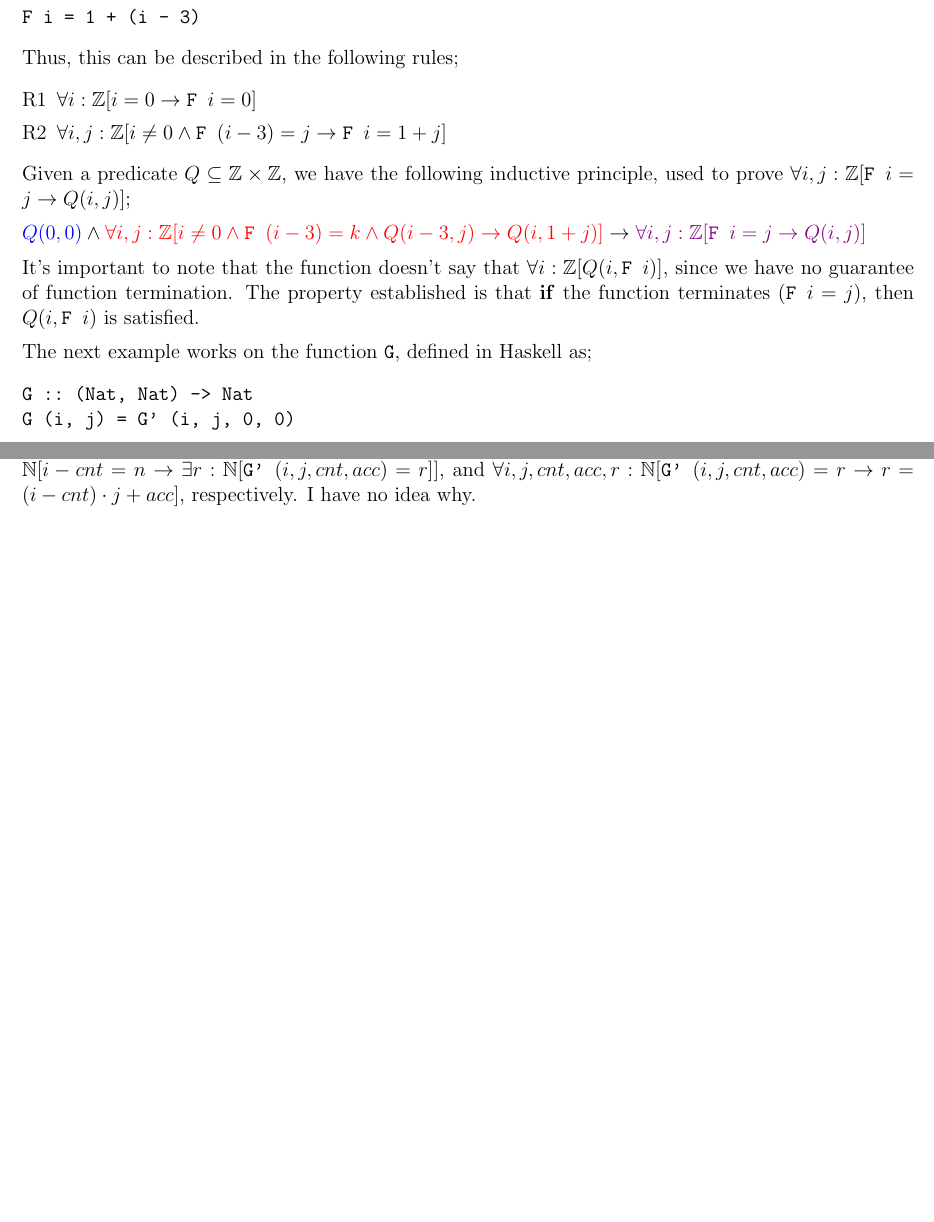
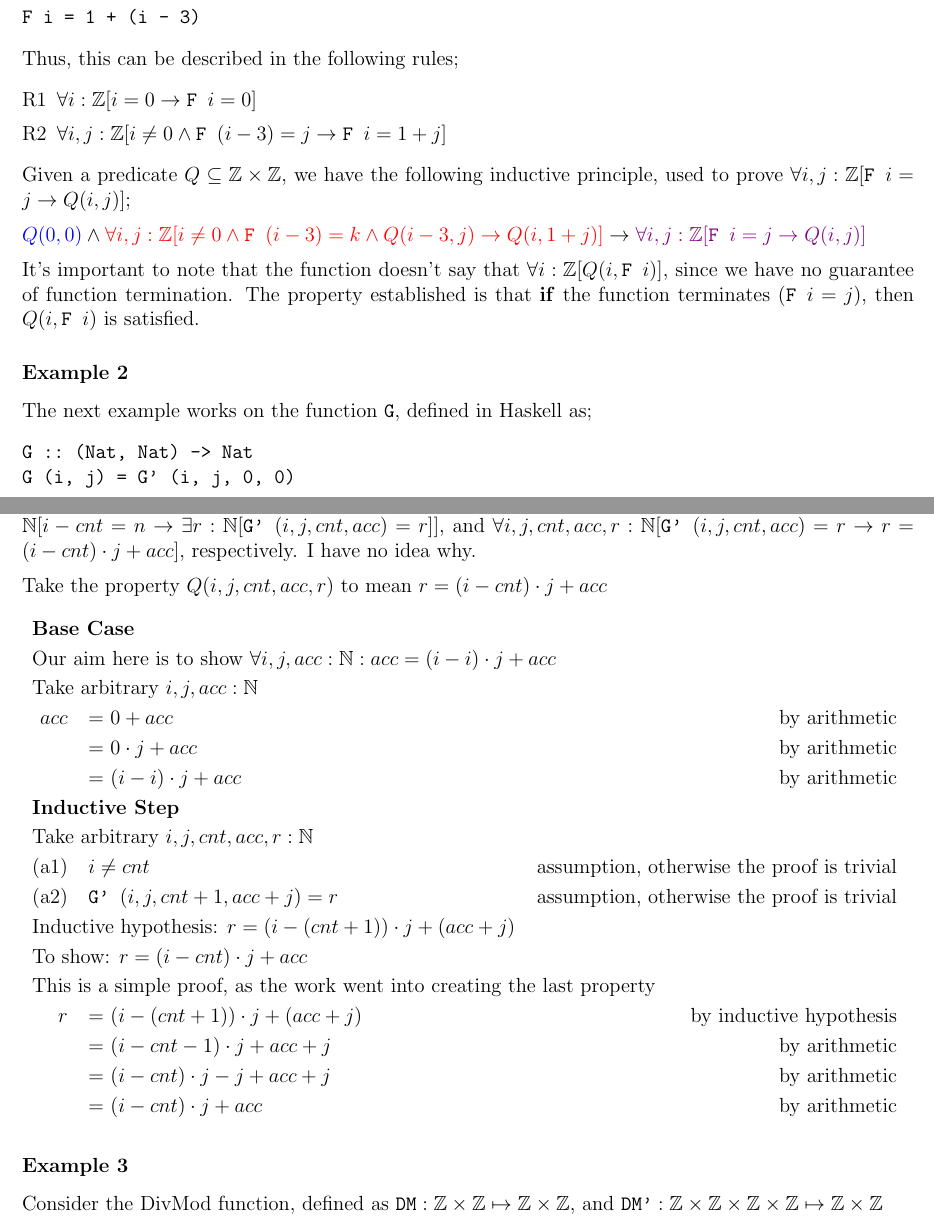
Before and after one commit to lin-e/imperial-revision, a LaTeX document (co141/main.tex): two parts of pages 16 and 17 of 17, joined at a grey line, cut so that both start at the same text, the shorter picture padded with empty space. Compiled offline with pdfLaTeX.

Commit message:
Example 2 for functions

```diff
--- a/co141/main.tex
+++ b/co141/main.tex
@@ -725,8 +726,7 @@ F i = 1 + (i - 3)\end{verbatim}
                 \medskip
 
                 It's important to note that the function doesn't say that $\forall i : \mathbb{Z} [Q(i, \texttt{F } i)]$, since we have no guarantee of function termination. The property established is that \textbf{if} the function terminates ($\texttt{F } i = j$), then $Q(i, \texttt{F } i)$ is satisfied.
-            \medskip
-
+            \subsubsection*{Example 2}
                 The next example works on the function \texttt{G}, defined in Haskell as;
                 \begin{verbatim}
 G :: (Nat, Nat) -> Nat
@@ -753,4 +753,28 @@ G' (i, j, cnt, acc)
                 \medskip
 
                 The goal here is to prove $\forall i, j : \mathbb{N} [\texttt{G } (i, j) = i \cdot j]$. In order to prove this, we have to show $\forall i, j : \mathbb{N} \exists r : \mathbb{N} [\texttt{G' } (i, j, 0, 0) = r \land r = i \cdot j]$. However, to show this we need to show $\forall i, j : \mathbb{N} \exists r : \mathbb{N} [\texttt{G' } (i, j, 0, 0) = r]$, as well as $\forall i, j, r \in \mathbb{N} [\texttt{G' } (i, j, 0, 0) = r \rightarrow r = i \cdot j]$. In order to show this, we can show $\forall i, j, cnt, acc, n : \mathbb{N} [i - cnt = n \rightarrow \exists r : \mathbb{N} [\texttt{G' } (i, j, cnt, acc) = r]]$, and $\forall i, j, cnt, acc, r : \mathbb{N} [\texttt{G' } (i, j, cnt, acc) = r \rightarrow r = (i - cnt) \cdot j + acc]$, respectively. I have no idea why.
+                \medskip
+
+                Take the property $Q(i, j, cnt, acc, r)$ to mean $r = (i - cnt) \cdot j + acc$
+                \begin{reasoning}
+                    \proofbc
+                    \prooftext{Our aim here is to show $\forall i, j, acc : \mathbb{N} : acc = (i - i) \cdot j + acc$}
+                    \prooftext{Take arbitrary $i, j, acc : \mathbb{N}$}
+                    \proofeq{acc}{0 + acc}{by arithmetic}
+                    \proofeq{}{0 \cdot j + acc}{by arithmetic}
+                    \proofeq{}{(i - i) \cdot j + acc}{by arithmetic}
+                    \proofis
+                    \prooftext{Take arbitrary $i, j, cnt, acc, r : \mathbb{N}$}
+                    \proofline{\text{a}1}{i \neq cnt}{assumption, otherwise the proof is trivial}
+                    \proofline{\text{a}2}{\texttt{G' } (i, j, cnt + 1, acc + j) = r}{assumption, otherwise the proof is trivial}
+                    \prooftext{Inductive hypothesis: $r = (i - (cnt + 1)) \cdot j + (acc + j)$}
+                    \prooftext{To show: $r = (i - cnt) \cdot j + acc$}
+                    \prooftext{This is a simple proof, as the work went into creating the last property}
+                    \proofeq{r}{(i - (cnt + 1)) \cdot j + (acc + j)}{by inductive hypothesis}
+                    \proofeq{}{(i - cnt - 1) \cdot j + acc + j}{by arithmetic}
+                    \proofeq{}{(i - cnt) \cdot j - j + acc + j}{by arithmetic}
+                    \proofeq{}{(i - cnt) \cdot j + acc}{by arithmetic}
+                \end{reasoning}
+            \subsubsection*{Example 3}
+                Consider the DivMod function, defined as $\texttt{DM} : \mathbb{Z} \times \mathbb{Z} \mapsto \mathbb{Z} \times \mathbb{Z}$, and $\texttt{DM'} : \mathbb{Z} \times \mathbb{Z} \times \mathbb{Z} \times \mathbb{Z} \mapsto \mathbb{Z} \times \mathbb{Z}$
 \end{document}
```
Also changed, not shown: _output/co141.pdf, co141/main.pdf, co141/main.tex (1 more changed lines). Lines whose indentation alone changed are shown as unchanged.
